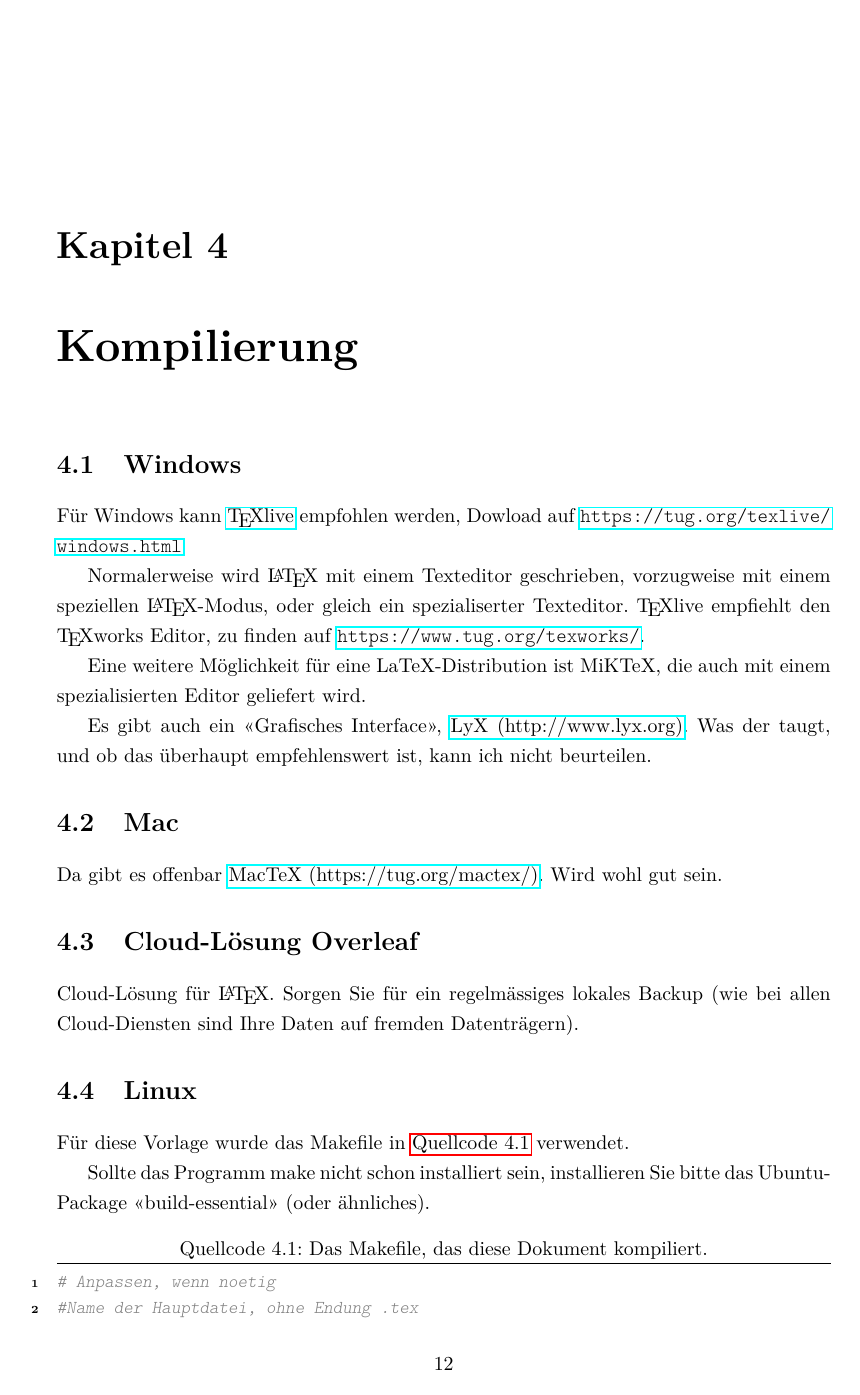
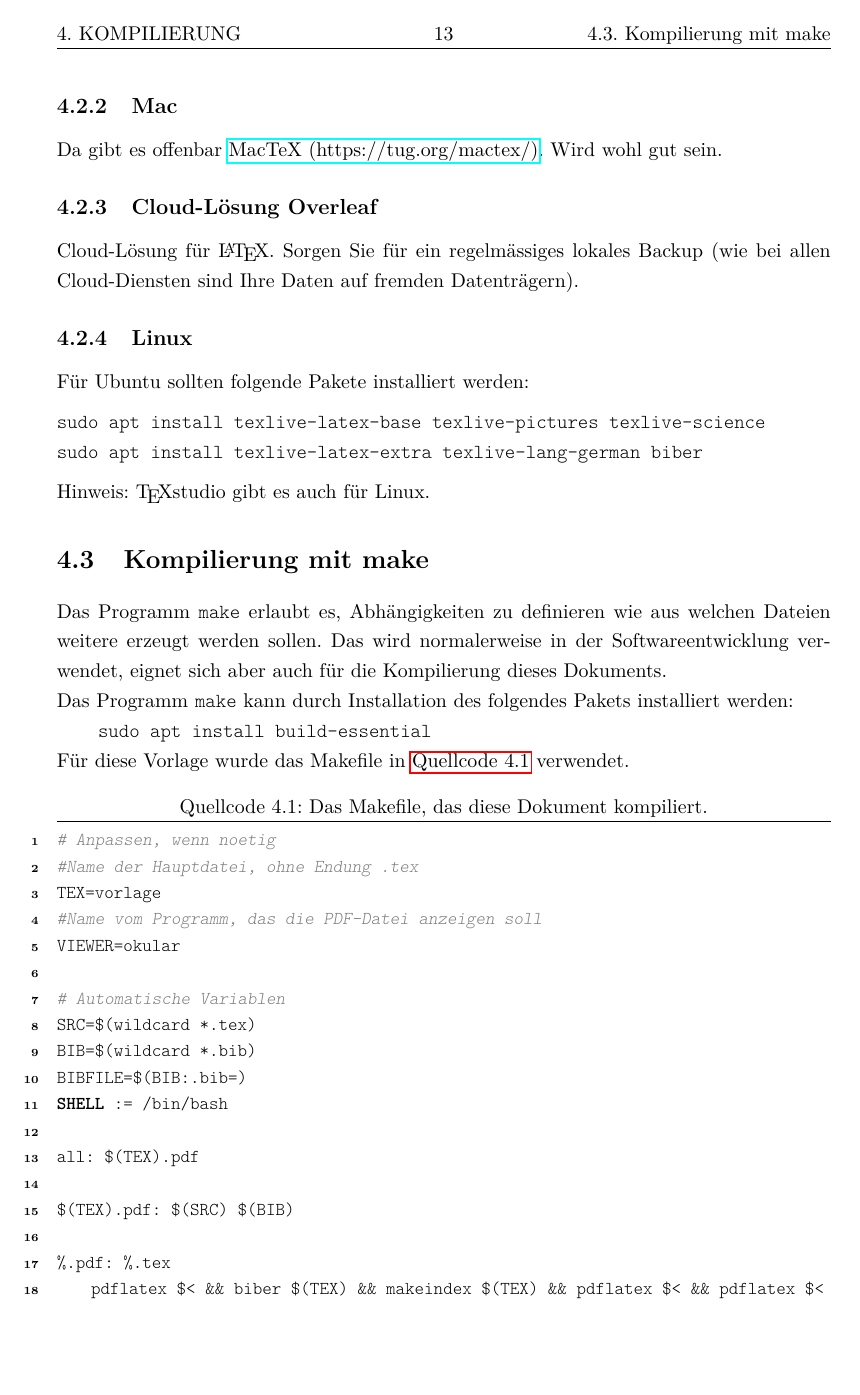
Before and after one commit to techlabksbg/matura-arbeit-vorlage-latex, a LaTeX thesis (vorlage.tex, which reads compilieren.tex): page 13 of 28 before the commit and page 14 of 29 after it. Compiled offline with pdfLaTeX.

Commit message:
Kapitel Kompilierung neu

```diff
--- a/compilieren.tex
+++ b/compilieren.tex
@@ -1,3 +1,2 @@
 \chapter{Kompilierung}\label{sec:compilieren}
 
-\section{Windows}\label{sec:windows}
@@ -4,10 +25,3 @@
 
-Für Windows kann
-\href{https://tug.org/texlive/windows.html}{\TeX{}live} empfohlen werden,
-Dowload auf \href{https://tug.org/texlive/windows.html}{\url{https://tug.org/texlive/windows.html}}
+\section{Installation der Software}
 
-Normalerweise wird \LaTeX{} mit einem Texteditor geschrieben,
-vorzugweise mit einem speziellen \LaTeX{}-Modus, oder gleich ein
-spezialiserter Texteditor. \TeX{}live empfiehlt den \TeX{}works Editor,
-zu finden auf
-\href{https://www.tug.org/texworks/}{\url{https://www.tug.org/texworks/}}.
@@ -14,8 +34,3 @@ zu finden auf
 
-Eine weitere Möglichkeit für eine LaTeX-Distribution
-ist MiKTeX, die auch mit einem
-spezialisierten Editor geliefert wird.
+\noindent Als Editor kann ich \TeX{}studio empfehlen, hier zu finden:
 
-Es gibt auch ein <<Grafisches Interface>>,
-\href{https://www.lyx.org/}{LyX (http://www.lyx.org)}. Was der taugt,
-und ob das überhaupt empfehlenswert ist, kann ich nicht beurteilen.
@@ -22,17 +40,38 @@ und ob das überhaupt empfehlenswert ist, kann ich nicht beurteilen.
 
-\section{Mac}
+\noindent Von \TeX{}live und \TeX{}works kann ich nicht viel Gutes berichten.
+
+
+\subsection{Mac}
 Da gibt es offenbar \href{https://tug.org/mactex/}{MacTeX
   (https://tug.org/mactex/)}. Wird wohl gut sein.
 
-\section{Cloud-Lösung Overleaf}
+\subsection{Cloud-Lösung Overleaf}
 Cloud-Lösung für \LaTeX. Sorgen Sie für ein regelmässiges lokales
 Backup (wie bei allen Cloud-Diensten sind Ihre Daten auf fremden Datenträgern).
 
-\section{Linux}\label{sec:linux}
-Für diese Vorlage wurde das Makefile in \autoref{lst:makefile} verwendet.
+\subsection{Linux}\label{sec:linux}
+Für Ubuntu sollten folgende Pakete installiert werden:\\[2mm]
+%
+\texttt{
+sudo apt install texlive-latex-base texlive-pictures texlive-science\\
+sudo apt install texlive-latex-extra texlive-lang-german biber
+}\\[2mm]
+Hinweis: \TeX{}studio gibt es auch für Linux.
 
-Sollte das Programm make nicht schon installiert sein, installieren Sie bitte das Ubuntu-Package
-<<build-essential>> (oder ähnliches).
+\section{Kompilierung mit make}\label{sec:make}
+Das Programm \texttt{make} erlaubt es, Abhängigkeiten zu definieren
+wie aus welchen Dateien weitere erzeugt werden sollen. Das wird normalerweise
+in der Softwareentwicklung verwendet, eignet sich aber auch für die
+Kompilierung dieses Dokuments.\\
+%
+Das Programm \texttt{make} kann durch Installation des
+folgendes Pakets installiert werden:
+
+\texttt{
+	sudo apt install build-essential
+}
+
+\noindent Für diese Vorlage wurde das Makefile in \autoref{lst:makefile} verwendet.
 
 \lstinputlisting[
 	language=make,
```
Also changed, not shown: vorlage.pdf, compilieren.tex (31 more changed lines).
